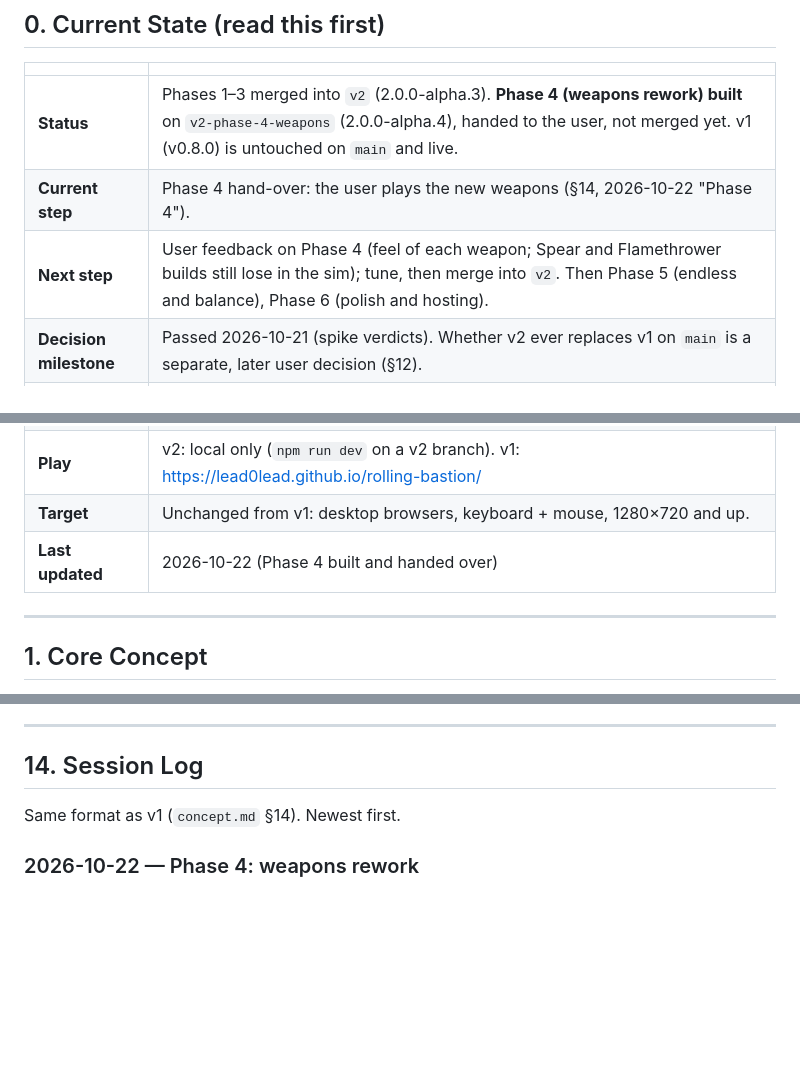
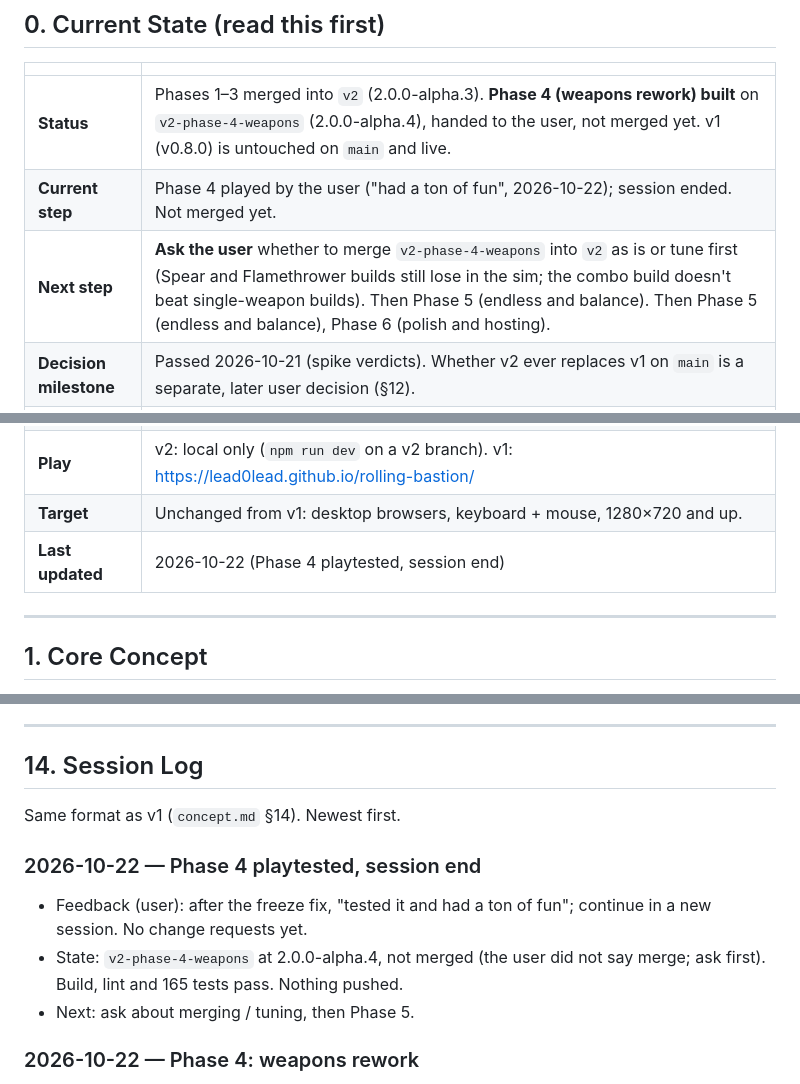
Before and after one commit to lead0lead/rolling-bastion, a Markdown page: concept-v2.md, 3 parts joined by grey strips. Drawn GitHub-style; blank space fills up the shorter version.

Commit message:
Record Phase 4 playtest; session end
Co-Authored-By: Claude Opus 5.5 <noreply@anthropic.com>

```diff
--- a/concept-v2.md
+++ b/concept-v2.md
@@ -62,14 +62,14 @@ with no memory of earlier ones; this file and the git history are all it has.
 | | |
 |---|---|
 | **Status** | Phases 1–3 merged into `v2` (2.0.0-alpha.3). **Phase 4 (weapons rework) built** on `v2-phase-4-weapons` (2.0.0-alpha.4), handed to the user, not merged yet. v1 (v0.8.0) is untouched on `main` and live. |
-| **Current step** | Phase 4 hand-over: the user plays the new weapons (§14, 2026-10-22 "Phase 4"). |
-| **Next step** | User feedback on Phase 4 (feel of each weapon; Spear and Flamethrower builds still lose in the sim); tune, then merge into `v2`. Then Phase 5 (endless and balance), Phase 6 (polish and hosting). |
+| **Current step** | Phase 4 played by the user ("had a ton of fun", 2026-10-22); session ended. Not merged yet. |
+| **Next step** | **Ask the user** whether to merge `v2-phase-4-weapons` into `v2` as is or tune first (Spear and Flamethrower builds still lose in the sim; the combo build doesn't beat single-weapon builds). Then Phase 5 (endless and balance). Then Phase 5 (endless and balance), Phase 6 (polish and hosting). |
 | **Decision milestone** | Passed 2026-10-21 (spike verdicts). Whether v2 ever replaces v1 on `main` is a separate, later user decision (§12). |
 | **Branches** | `main` = v1, live (every push redeploys). `v2` = v2 integration branch (not deployed). Spikes `v2-spike-<letter>-<topic>`, phases `v2-phase-N-<topic>`, both from `v2`. |
 | **Version** | `2.0.0-alpha.4` on `v2-phase-4-weapons` (`2.0.0-alpha.3` on `v2`). Phase 5 will be `2.0.0-alpha.5`. Labels: spikes `2.0.0-spike.a`, `2.0.0-spike.b`; phases `2.0.0-alpha.N`. |
 | **Play** | v2: local only (`npm run dev` on a v2 branch). v1: https://lead0lead.github.io/rolling-bastion/ |
 | **Target** | Unchanged from v1: desktop browsers, keyboard + mouse, 1280×720 and up. |
-| **Last updated** | 2026-10-22 (Phase 4 built and handed over) |
+| **Last updated** | 2026-10-22 (Phase 4 playtested, session end) |
 
 ---
 
@@ -847,6 +847,14 @@ start early if the user asks.
 
 Same format as v1 (`concept.md` §14). Newest first.
 
+### 2026-10-22 — Phase 4 playtested, session end
+- Feedback (user): after the freeze fix, "tested it and had a ton of fun";
+  continue in a new session. No change requests yet.
+- State: `v2-phase-4-weapons` at 2.0.0-alpha.4, not merged (the user did
+  not say merge; ask first). Build, lint and 165 tests pass. Nothing
+  pushed.
+- Next: ask about merging / tuning, then Phase 5.
+
 ### 2026-10-22 — Phase 4: weapons rework
 - Built on `v2-phase-4-weapons`: enemy statuses and combos; Cannon and
   Mortar buffs with target leading; Saw blade; Crossbow; Flamethrower;
```
